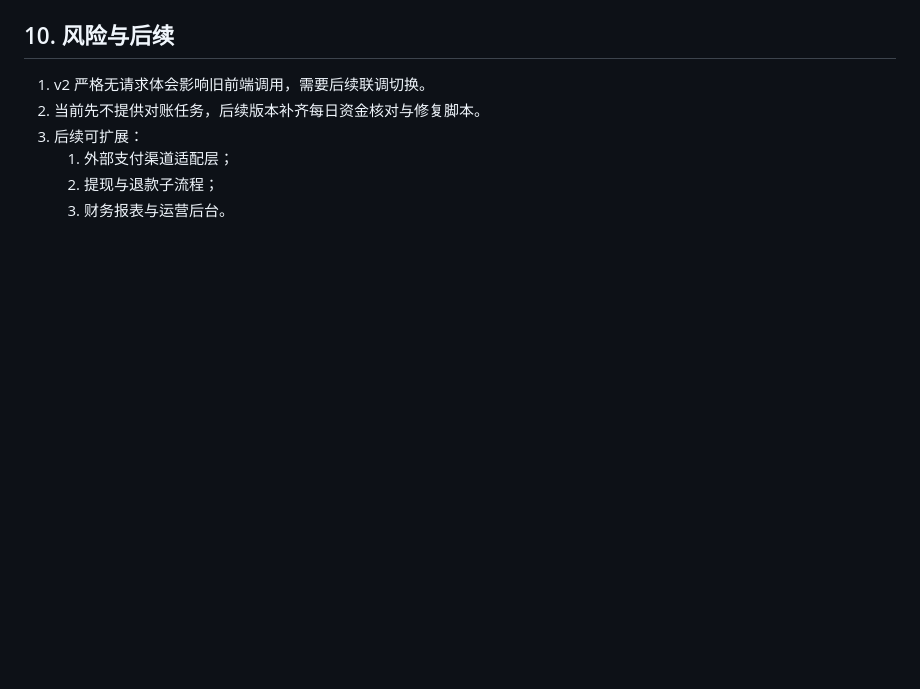
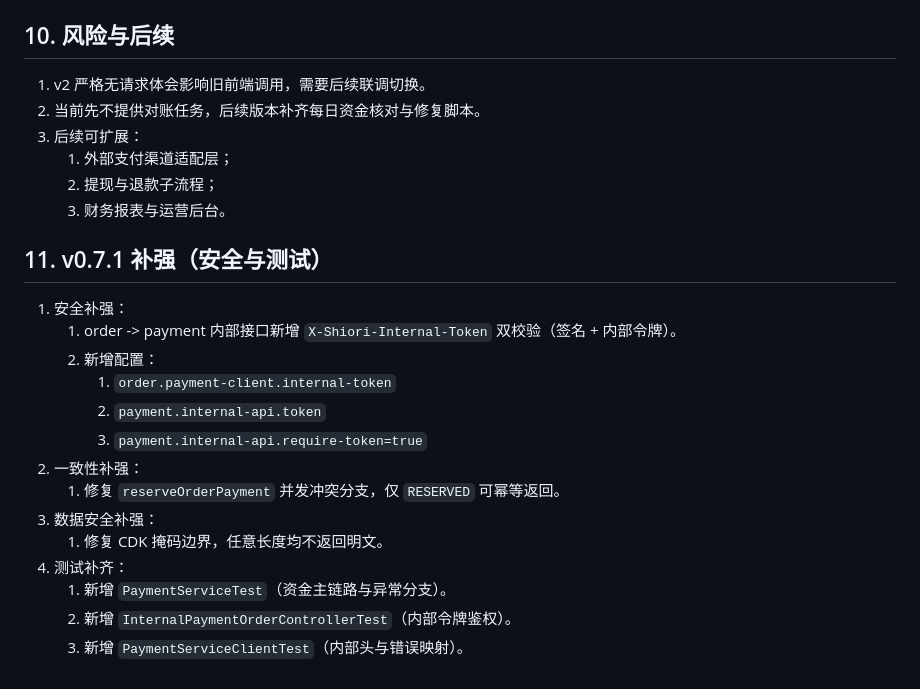
Before and after one commit to elebirds/shiori, a Markdown page: docs/roadmaps/v0.7-payment-balance-plan.md, the part around the change. Drawn GitHub-style; blank space fills up the shorter version.

```diff
--- a/docs/roadmaps/v0.7-payment-balance-plan.md
+++ b/docs/roadmaps/v0.7-payment-balance-plan.md
@@ -116,3 +116,20 @@
    1. 外部支付渠道适配层；
    2. 提现与退款子流程；
    3. 财务报表与运营后台。
+
+## 11. v0.7.1 补强（安全与测试）
+
+1. 安全补强：
+   1. order -> payment 内部接口新增 `X-Shiori-Internal-Token` 双校验（签名 + 内部令牌）。
+   2. 新增配置：
+      1. `order.payment-client.internal-token`
+      2. `payment.internal-api.token`
+      3. `payment.internal-api.require-token=true`
+2. 一致性补强：
+   1. 修复 `reserveOrderPayment` 并发冲突分支，仅 `RESERVED` 可幂等返回。
+3. 数据安全补强：
+   1. 修复 CDK 掩码边界，任意长度均不返回明文。
+4. 测试补齐：
+   1. 新增 `PaymentServiceTest`（资金主链路与异常分支）。
+   2. 新增 `InternalPaymentOrderControllerTest`（内部令牌鉴权）。
+   3. 新增 `PaymentServiceClientTest`（内部头与错误映射）。
```
Also changed, not shown: README.md (+6 -0 lines).
